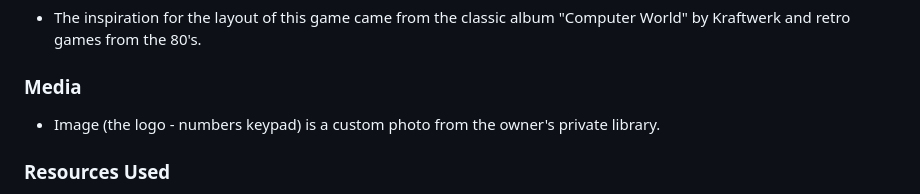
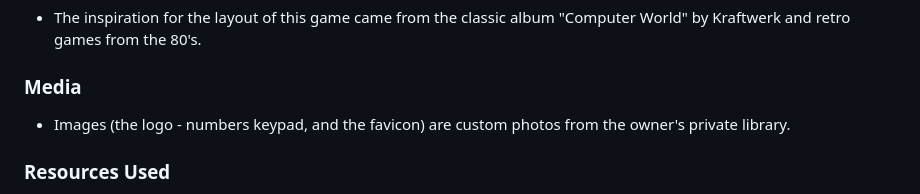
Before and after one commit to Dym077/Numbers-game, a Markdown page: README.md, the part around the change. Rendered like a GitHub page.

```diff
--- a/README.md
+++ b/README.md
@@ -194,7 +194,7 @@ No user has reported any problems with the game.
 - The inspiration for the layout of this game came from the classic album "Computer World" by Kraftwerk and retro games from the 80's.
 
 ### Media
-- Image (the logo - numbers keypad) is a custom photo from the owner's private library.
+- Images (the logo - numbers keypad, and the favicon) are custom photos from the owner's private library.
 
 ### Resources Used
 - [Math Game With Javascript -Link](https://www.youtube.com/watch?v=AF6vGYIyV8M)
```
Also changed, not shown: assets/images/logo.png.
